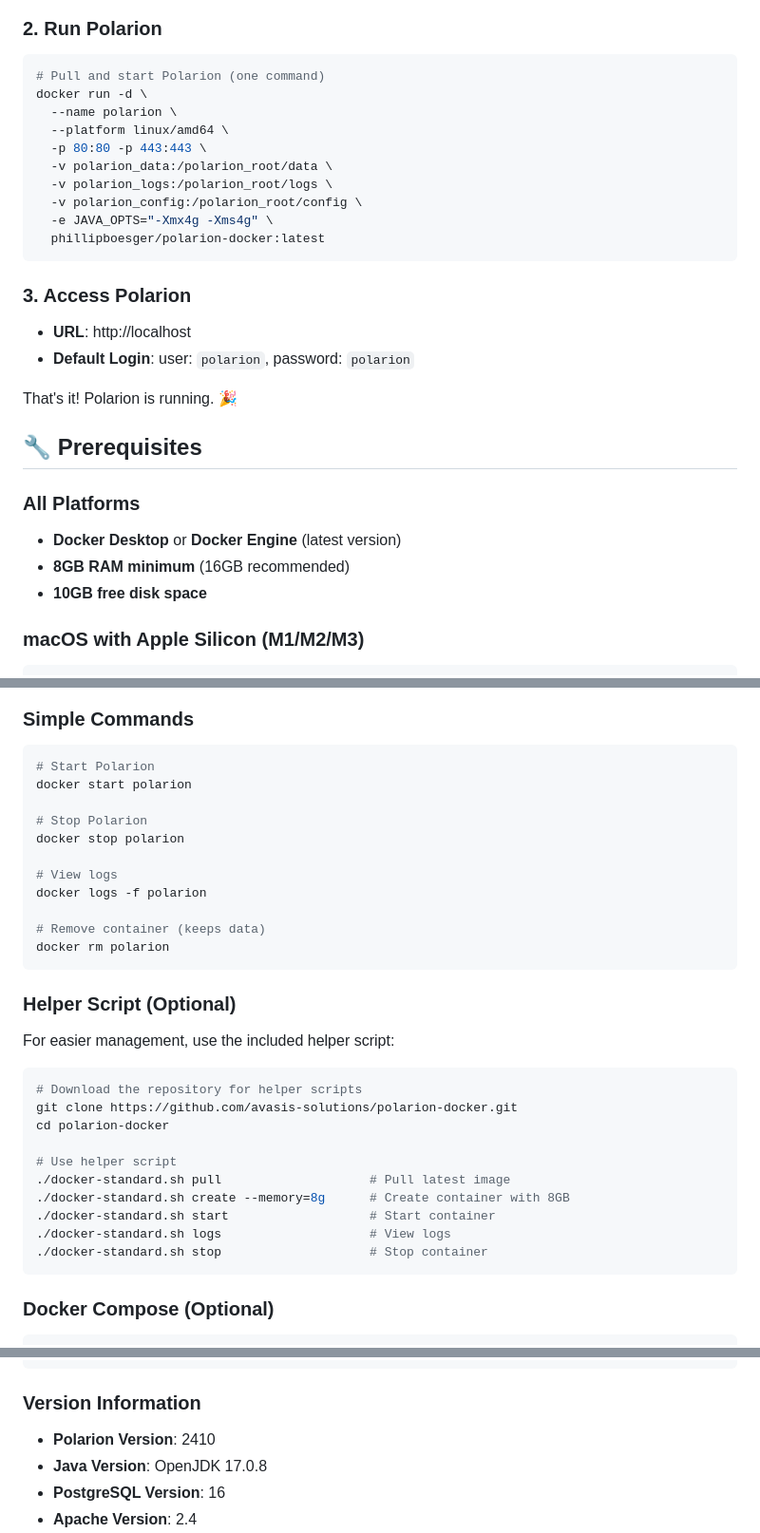
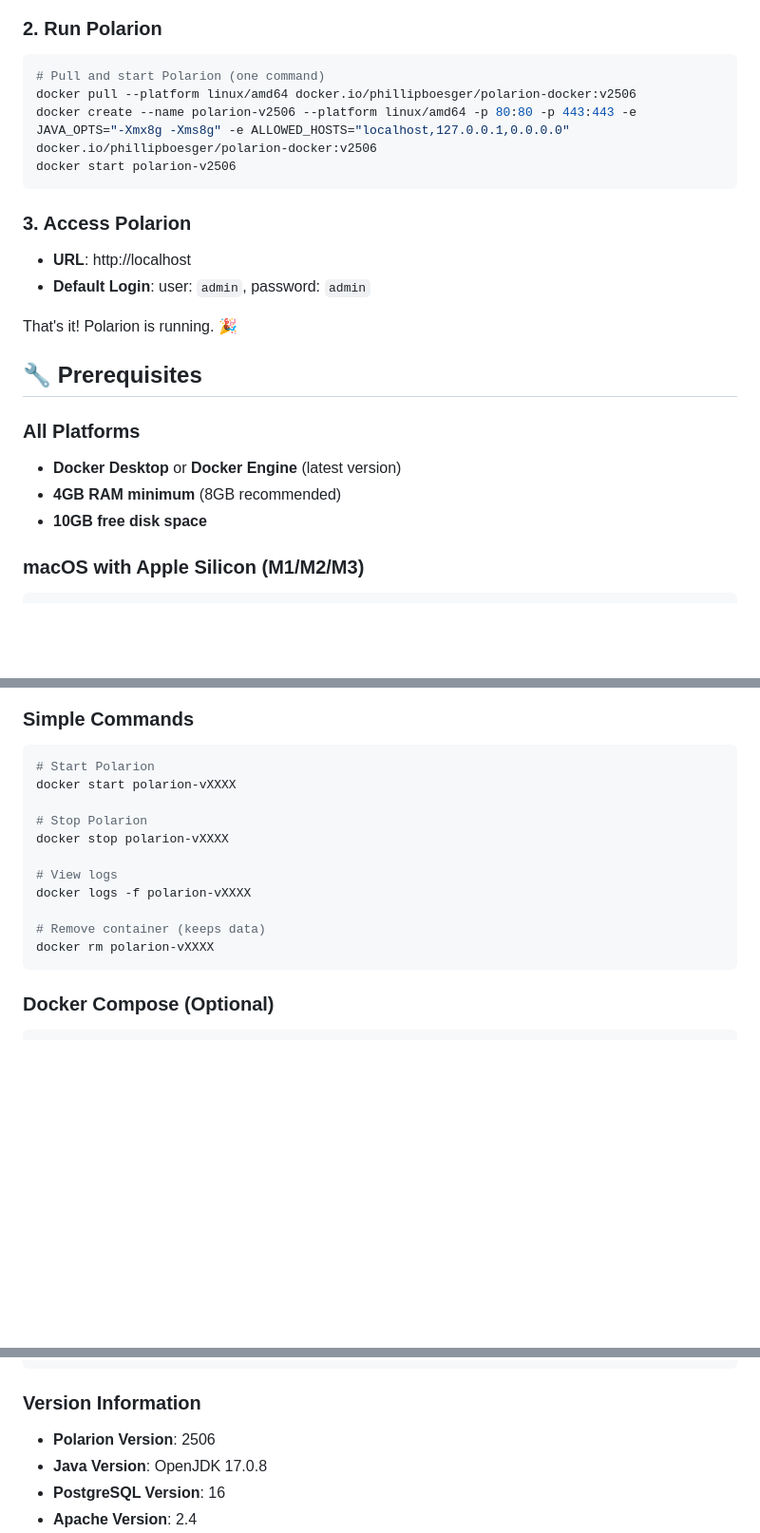
Before and after one commit to phillipboesger/polarion-docker, a Markdown page: README.md, 3 parts joined by grey strips. Shown: that part at 95% size. Drawn GitHub-style; blank space fills up the shorter version.

````diff
--- a/README.md
+++ b/README.md
@@ -46,21 +46,15 @@ sudo sh get-docker.sh
 
 ```bash
 # Pull and start Polarion (one command)
-docker run -d \
-  --name polarion \
-  --platform linux/amd64 \
-  -p 80:80 -p 443:443 \
-  -v polarion_data:/polarion_root/data \
-  -v polarion_logs:/polarion_root/logs \
-  -v polarion_config:/polarion_root/config \
-  -e JAVA_OPTS="-Xmx4g -Xms4g" \
-  phillipboesger/polarion-docker:latest
+docker pull --platform linux/amd64 docker.io/phillipboesger/polarion-docker:v2506
+docker create --name polarion-v2506 --platform linux/amd64 -p 80:80 -p 443:443 -e JAVA_OPTS="-Xmx8g -Xms8g" -e ALLOWED_HOSTS="localhost,127.0.0.1,0.0.0.0" docker.io/phillipboesger/polarion-docker:v2506
+docker start polarion-v2506
 ```
 
 ### 3. Access Polarion
 
 - **URL**: http://localhost
-- **Default Login**: user: `polarion`, password: `polarion`
+- **Default Login**: user: `admin`, password: `admin`
 
 That's it! Polarion is running. 🎉
 
@@ -69,7 +63,7 @@ That's it! Polarion is running. 🎉
 ### All Platforms
 
 - **Docker Desktop** or **Docker Engine** (latest version)
-- **8GB RAM minimum** (16GB recommended)
+- **4GB RAM minimum** (8GB recommended)
 - **10GB free disk space**
 
 ### macOS with Apple Silicon (M1/M2/M3)
@@ -101,33 +95,16 @@ _Tested and verified on macOS. Should work on Windows and Linux._
 
 ```bash
 # Start Polarion
-docker start polarion
+docker start polarion-vXXXX
 
 # Stop Polarion
-docker stop polarion
+docker stop polarion-vXXXX
 
 # View logs
-docker logs -f polarion
+docker logs -f polarion-vXXXX
 
 # Remove container (keeps data)
-docker rm polarion
-```
-
-### Helper Script (Optional)
-
-For easier management, use the included helper script:
-
-```bash
-# Download the repository for helper scripts
-git clone https://github.com/avasis-solutions/polarion-docker.git
-cd polarion-docker
-
-# Use helper script
-./docker-standard.sh pull                    # Pull latest image
-./docker-standard.sh create --memory=8g      # Create container with 8GB
-./docker-standard.sh start                   # Start container
-./docker-standard.sh logs                    # View logs
-./docker-standard.sh stop                    # Stop container
+docker rm polarion-vXXXX
 ```
 
 ### Docker Compose (Optional)
@@ -312,7 +275,7 @@ docker build --target=runtime -t polarion-slim .
 
 ### Version Information
 
-- **Polarion Version**: 2410
+- **Polarion Version**: 2506
 - **Java Version**: OpenJDK 17.0.8
 - **PostgreSQL Version**: 16
 - **Apache Version**: 2.4
````
Also changed, not shown: other parts of README.md (+0 -14 lines).
